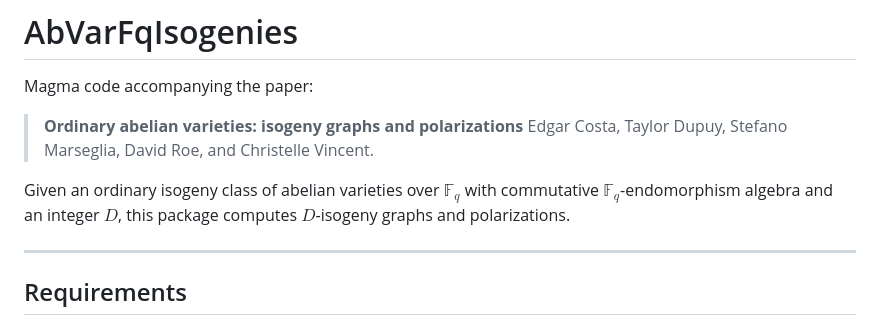
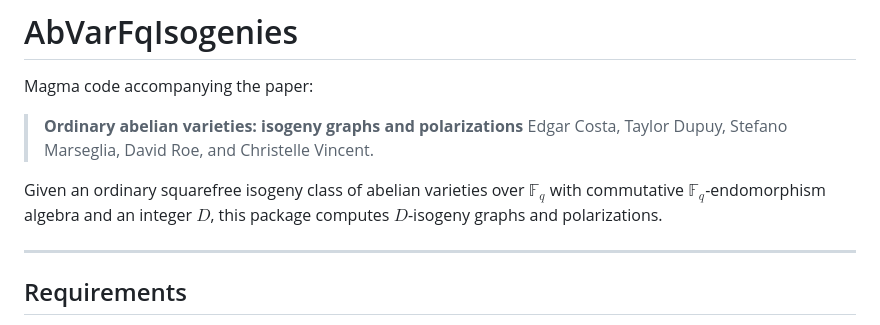
Before and after one commit to stmar89/AbVarFqIsogenies, a Markdown page: README.md, the part around the change. Rendered like a GitHub page.

Commit message:
fix(readme): note squarefree precondition
The package only handles squarefree isogeny classes; the previous intro promised support for any ordinary class with commutative endomorphism algebra.

```diff
--- a/README.md
+++ b/README.md
@@ -5,7 +5,7 @@ Magma code accompanying the paper:
 > **Ordinary abelian varieties: isogeny graphs and polarizations**
 > Edgar Costa, Taylor Dupuy, Stefano Marseglia, David Roe, and Christelle Vincent.
 
-Given an ordinary isogeny class of abelian varieties over $\mathbb{F}_q$ with commutative $\mathbb{F}_q$-endomorphism algebra and an integer $D$, this package computes $D$-isogeny graphs and polarizations.
+Given an ordinary squarefree isogeny class of abelian varieties over $\mathbb{F}_q$ with commutative $\mathbb{F}_q$-endomorphism algebra and an integer $D$, this package computes $D$-isogeny graphs and polarizations.
 
 ---
 
```
